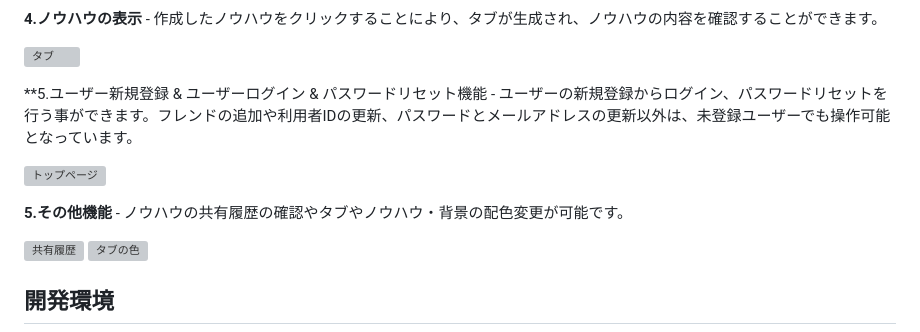
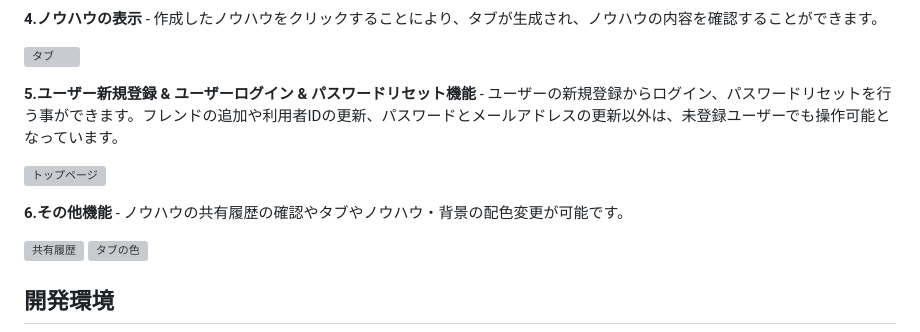
Before and after one commit to kawahiro673/KnowHowNote, a Markdown page: README.md, the part around the change. GitHub-like rendering; grey boxes are pictures that could not be loaded.

```diff
--- a/README.md
+++ b/README.md
@@ -34,11 +34,11 @@
 ![タブ](https://github.com/kawahiro673/nodejs-itnote-app/assets/126426280/38b665f3-34e0-498e-a1ea-0800d97895cf)
 
 
-**5.ユーザー新規登録 & ユーザーログイン & パスワードリセット機能 - ユーザーの新規登録からログイン、パスワードリセットを行う事ができます。フレンドの追加や利用者IDの更新、パスワードとメールアドレスの更新以外は、未登録ユーザーでも操作可能となっています。
+**5.ユーザー新規登録 & ユーザーログイン & パスワードリセット機能** - ユーザーの新規登録からログイン、パスワードリセットを行う事ができます。フレンドの追加や利用者IDの更新、パスワードとメールアドレスの更新以外は、未登録ユーザーでも操作可能となっています。
 
 ![トップページ](https://github.com/kawahiro673/nodejs-itnote-app/assets/126426280/7d05f1e7-2626-4f4c-a82c-0d529e1e50ef)
 
-**5.その他機能** - ノウハウの共有履歴の確認やタブやノウハウ・背景の配色変更が可能です。
+**6.その他機能** - ノウハウの共有履歴の確認やタブやノウハウ・背景の配色変更が可能です。
 
 ![共有履歴](https://github.com/kawahiro673/nodejs-itnote-app/assets/126426280/ed967563-07be-46fa-bf9b-ccdf4a805e8f)
 ![タブの色](https://github.com/kawahiro673/nodejs-itnote-app/assets/126426280/1a27572b-69fa-4e01-82a9-42e97e6d8966)
```
